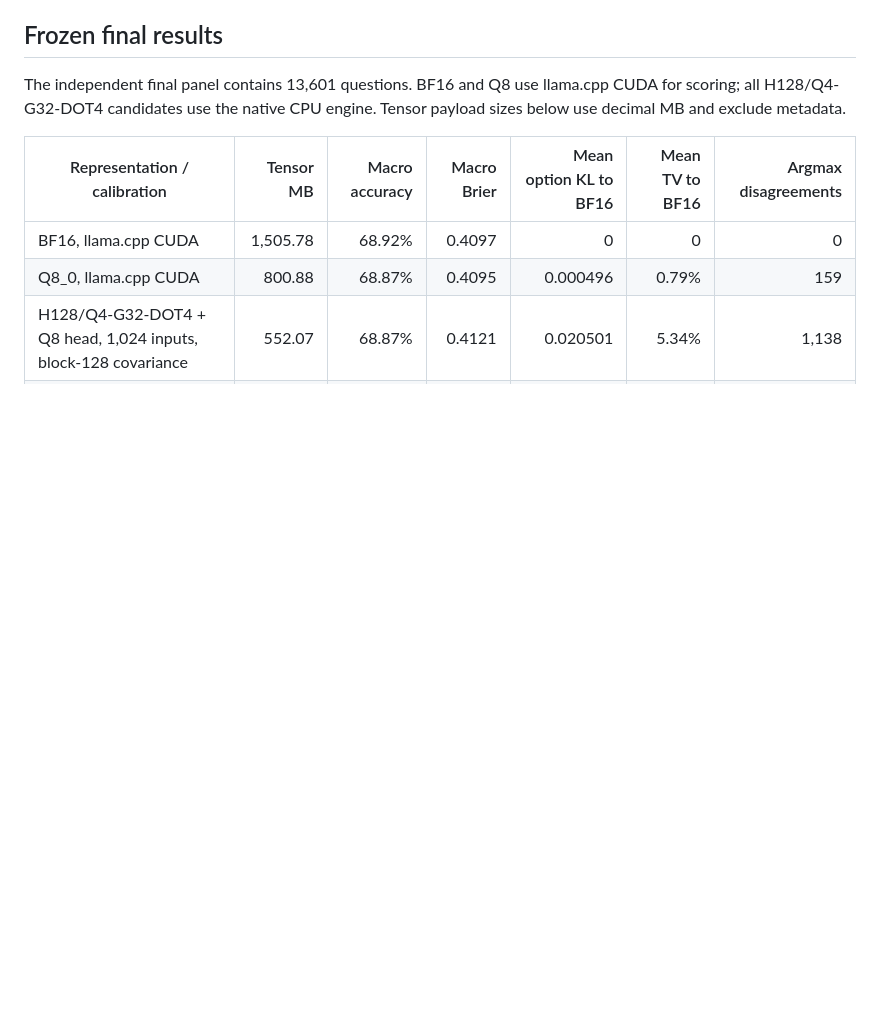
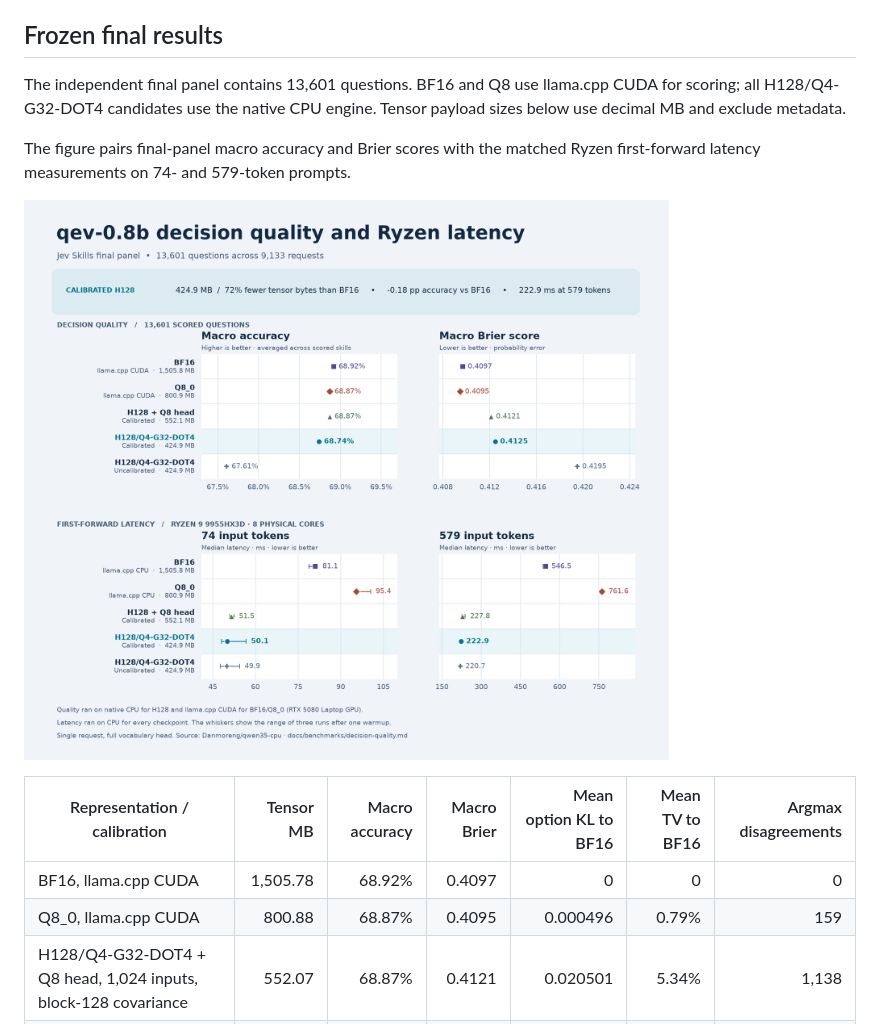
Before and after one commit to Danmoreng/qwen35-cpu, a Markdown page: docs/benchmarks/decision-quality.md, the part around the change. Drawn GitHub-style; pictures changed too: docs/results/qev-calibration-2026-10-21/qev-jev-skills-quality-ryzen-latency.png (added); blank space fills up the shorter version.

Commit message:
Chart Jev Skills quality and Ryzen latency

```diff
--- a/docs/benchmarks/decision-quality.md
+++ b/docs/benchmarks/decision-quality.md
@@ -196,6 +196,11 @@ The independent final panel contains 13,601 questions. BF16 and Q8 use llama.cpp
 CUDA for scoring; all H128/Q4-G32-DOT4 candidates use the native CPU engine.
 Tensor payload sizes below use decimal MB and exclude metadata.
 
+The figure pairs final-panel macro accuracy and Brier scores with the matched
+Ryzen first-forward latency measurements on 74- and 579-token prompts.
+
+![Jev Skills quality for five qev-0.8b checkpoints and first-forward CPU latency on the Ryzen 9 9955HX3D. Quality uses native CPU for H128 and llama.cpp CUDA for BF16 and Q8_0.](../results/qev-calibration-2026-10-21/qev-jev-skills-quality-ryzen-latency.png)
+
 | Representation / calibration | Tensor MB | Macro accuracy | Macro Brier | Mean option KL to BF16 | Mean TV to BF16 | Argmax disagreements |
 | --- | ---: | ---: | ---: | ---: | ---: | ---: |
 | BF16, llama.cpp CUDA | 1,505.78 | 68.92% | 0.4097 | 0 | 0 | 0 |
```
